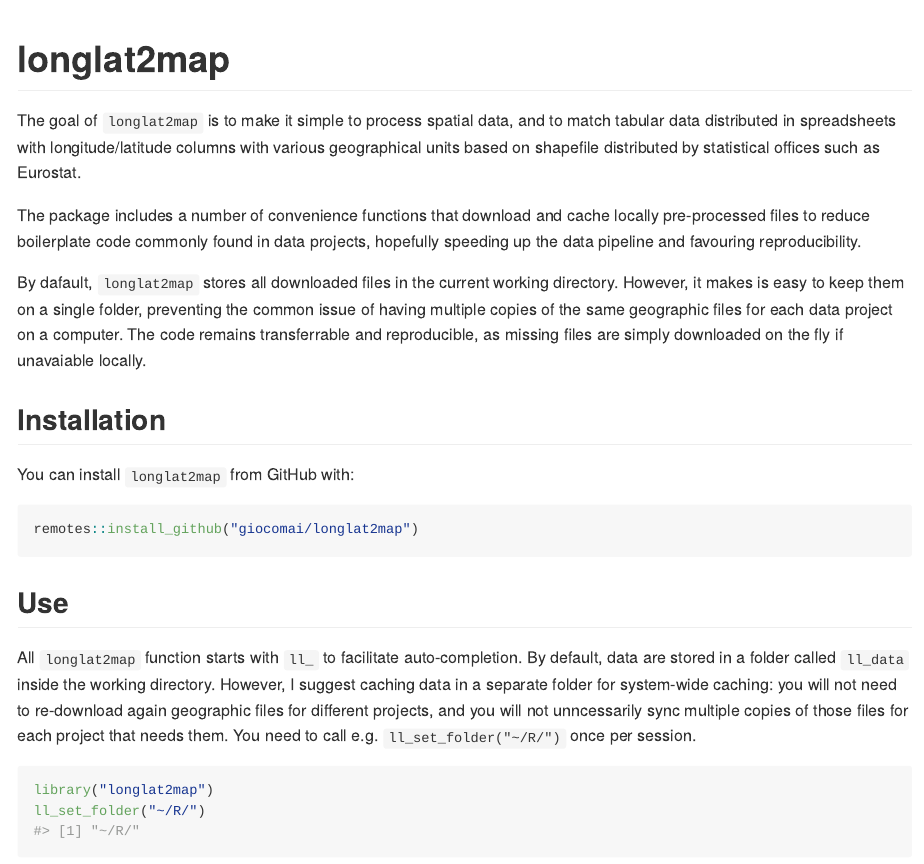
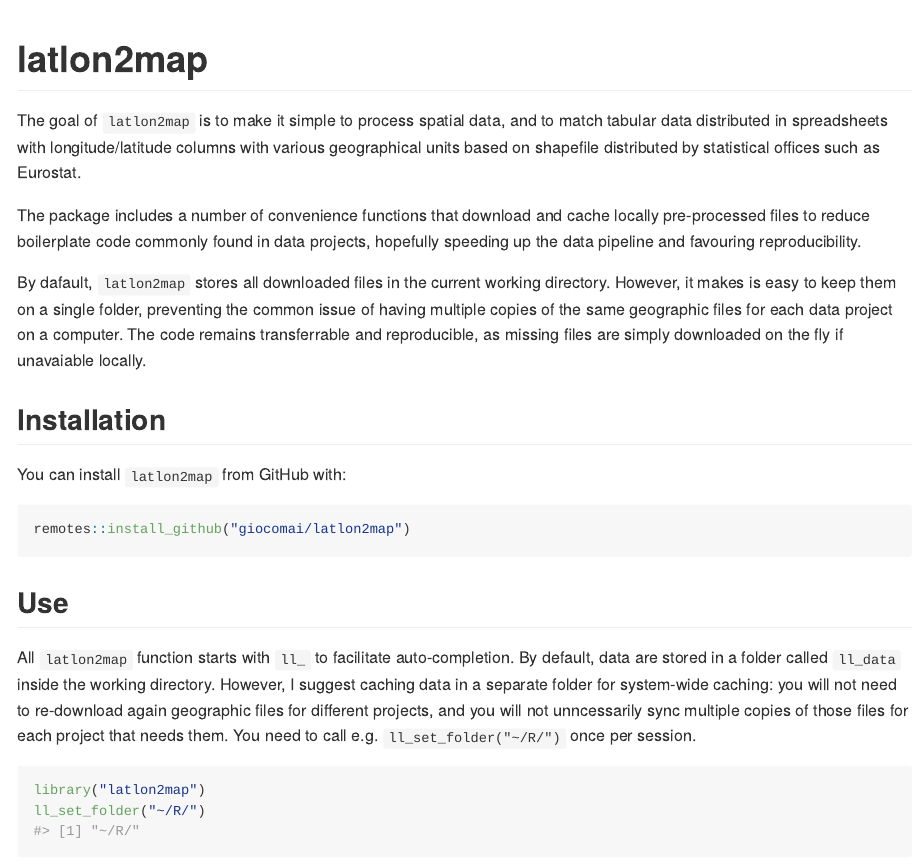
Before and after one commit to giocomai/latlon2map, an R Markdown document (README.Rmd): the page in a window 1100 px wide, from its top. Rendered offline with R 4.5, knitr and Pandoc, with nearby package versions; badge pictures from the web are left out.

Commit message:
fix name in readme

````diff
--- a/README.Rmd
+++ b/README.Rmd
@@ -13,32 +13,32 @@ knitr::opts_chunk$set(
 )
 ```
 
-# longlat2map
+# latlon2map
 
 <!-- badges: start -->
 [![Lifecycle: experimental](https://img.shields.io/badge/lifecycle-experimental-orange.svg)](https://www.tidyverse.org/lifecycle/#experimental)
 <!-- badges: end -->
 
-The goal of `longlat2map` is to make it simple to process spatial data, and to match tabular data distributed in spreadsheets with longitude/latitude columns with various geographical units based on shapefile distributed by statistical offices such as Eurostat.
+The goal of `latlon2map` is to make it simple to process spatial data, and to match tabular data distributed in spreadsheets with longitude/latitude columns with various geographical units based on shapefile distributed by statistical offices such as Eurostat.
 
 The package includes a number of convenience functions that download and cache locally pre-processed files to reduce boilerplate code commonly found in data projects, hopefully speeding up the data pipeline and favouring reproducibility.
 
-By dafault, `longlat2map` stores all downloaded files in the current working directory. However, it makes is easy to keep them on a single folder, preventing the common issue of having multiple copies of the same geographic files for each data project on a computer. The code remains transferrable and reproducible, as missing files are simply downloaded on the fly if unavaiable locally.
+By dafault, `latlon2map` stores all downloaded files in the current working directory. However, it makes is easy to keep them on a single folder, preventing the common issue of having multiple copies of the same geographic files for each data project on a computer. The code remains transferrable and reproducible, as missing files are simply downloaded on the fly if unavaiable locally.
 
 ## Installation
 
-You can install `longlat2map` from GitHub with:
+You can install `latlon2map` from GitHub with:
 
 ```{r eval = FALSE}
-remotes::install_github("giocomai/longlat2map")
+remotes::install_github("giocomai/latlon2map")
 ```
 
 ## Use
 
-All `longlat2map` function starts with `ll_` to facilitate auto-completion. By default, data are stored in a folder called `ll_data` inside the working directory. However, I suggest caching data in a separate folder for system-wide caching: you will not need to re-download again geographic files for different projects, and you will not unncessarily sync multiple copies of those files for each project that needs them. You need to call e.g. `ll_set_folder("~/R/")` once per session.
+All `latlon2map` function starts with `ll_` to facilitate auto-completion. By default, data are stored in a folder called `ll_data` inside the working directory. However, I suggest caching data in a separate folder for system-wide caching: you will not need to re-download again geographic files for different projects, and you will not unncessarily sync multiple copies of those files for each project that needs them. You need to call e.g. `ll_set_folder("~/R/")` once per session.
 
 ```{r}
-library("longlat2map")
+library("latlon2map")
 ll_set_folder("~/R/")
 ```
 
````
Also changed, not shown: README.md (added).
